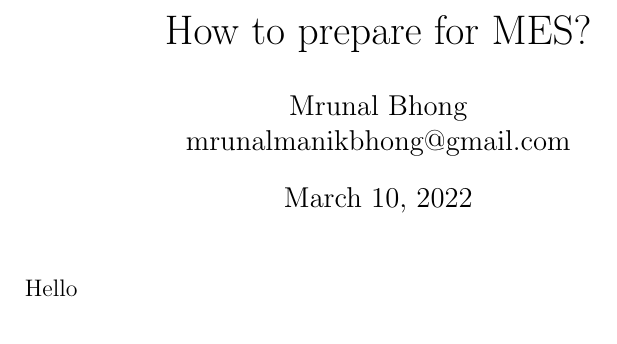
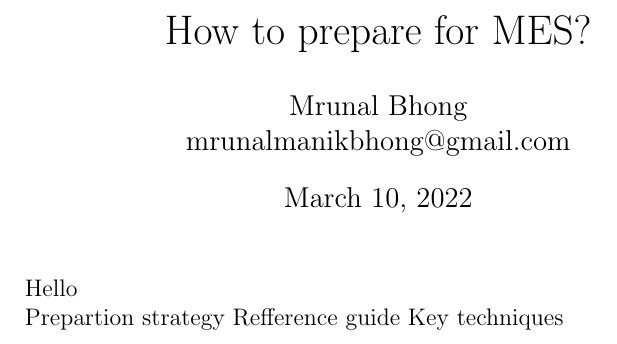
Before and after one commit to mrunalbhong/githubtraining, a LaTeX document (hellolatex.tex): part of the page, cut so that both start at the same text. Compiled offline with pdfLaTeX.

Commit message:
preparation strategy added

```diff
--- a/hellolatex.tex
+++ b/hellolatex.tex
@@ -5,4 +5,8 @@
 \begin{document}
 \maketitle
 Hello
+
+Prepartion strategy
+Refference guide
+Key techniques
 \end{document}
```
